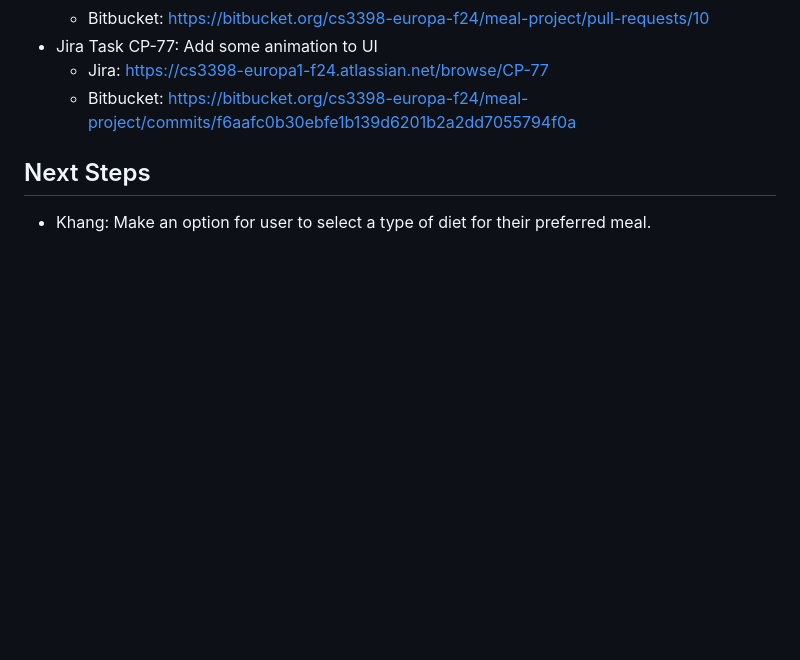
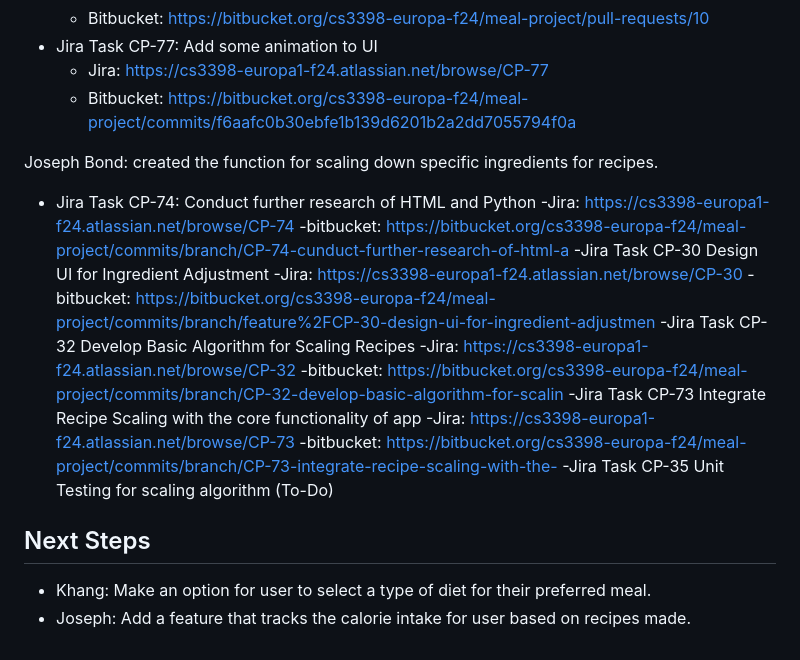
Before and after one commit to KhangN2234/Meal-Plan-Project, a Markdown page: README.md, the part around the change. Drawn GitHub-style; blank space fills up the shorter version.

```diff
--- a/README.md
+++ b/README.md
@@ -59,8 +59,22 @@ Khang Ngo: Made the Welcome Page for the user, along with the navigation bar. Al
 	-  Jira: https://cs3398-europa1-f24.atlassian.net/browse/CP-77
 	-  Bitbucket: https://bitbucket.org/cs3398-europa-f24/meal-project/commits/f6aafc0b30ebfe1b139d6201b2a2dd7055794f0a
 
-
+Joseph Bond: created the function for scaling down specific ingredients for recipes.
+- Jira Task CP-74: Conduct further research of HTML and Python
+	-Jira: https://cs3398-europa1-f24.atlassian.net/browse/CP-74
+	-bitbucket: https://bitbucket.org/cs3398-europa-f24/meal-project/commits/branch/CP-74-cunduct-further-research-of-html-a
+-Jira Task CP-30 Design UI for Ingredient Adjustment
+	-Jira: https://cs3398-europa1-f24.atlassian.net/browse/CP-30
+	-bitbucket: https://bitbucket.org/cs3398-europa-f24/meal-project/commits/branch/feature%2FCP-30-design-ui-for-ingredient-adjustmen
+-Jira Task CP-32 Develop Basic Algorithm for Scaling Recipes
+	-Jira: https://cs3398-europa1-f24.atlassian.net/browse/CP-32
+	-bitbucket: https://bitbucket.org/cs3398-europa-f24/meal-project/commits/branch/CP-32-develop-basic-algorithm-for-scalin
+-Jira Task CP-73 Integrate Recipe Scaling with the core functionality of app
+	-Jira: https://cs3398-europa1-f24.atlassian.net/browse/CP-73
+	-bitbucket: https://bitbucket.org/cs3398-europa-f24/meal-project/commits/branch/CP-73-integrate-recipe-scaling-with-the-
+-Jira Task CP-35 Unit Testing for scaling algorithm (To-Do)
 
 
 ## Next Steps
 - Khang: Make an option for user to select a type of diet for their preferred meal.
+- Joseph: Add a feature that tracks the calorie intake for user based on recipes made.
```
